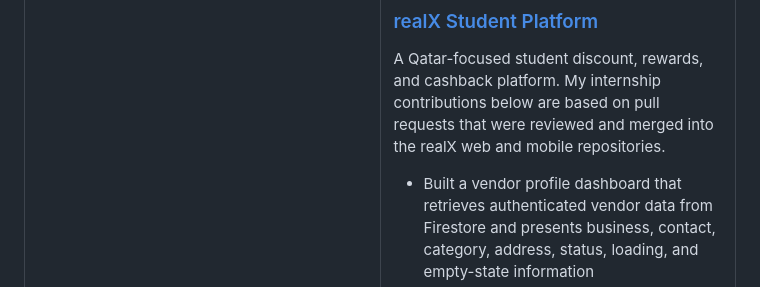
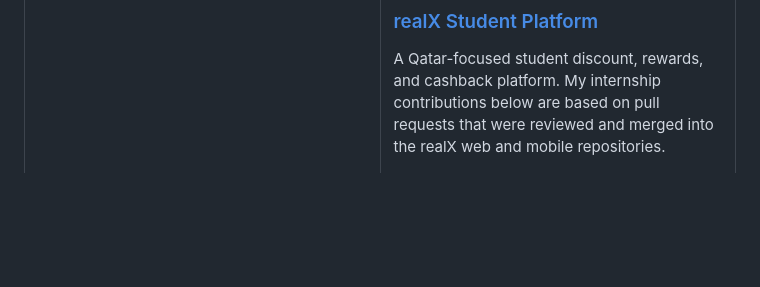
Before and after one commit to othmanayari049-wq/othmanayari049-wq, a Markdown page: README.md, the part around the change. GitHub-like rendering; blank space fills up the shorter version.

Commit message:
Correct realX internship contributions

```diff
--- a/README.md
+++ b/README.md
@@ -51,7 +51,6 @@ A responsible research and engineering prototype for **workflow-safe RGB and the
 
 A Qatar-focused student discount, rewards, and cashback platform. My internship contributions below are based on pull requests that were reviewed and merged into the realX web and mobile repositories.
 
-- Built a vendor profile dashboard that retrieves authenticated vendor data from Firestore and presents business, contact, category, address, status, loading, and empty-state information
 - Implemented vendor search and filtering for the administration dashboard with pagination over Firestore-backed data
 - Configured and validated a Firestore-to-BigQuery transaction analytics pipeline and documented SQL checks for sales, cashback, vendor activity, transaction status, and data quality
 - Added English–Arabic localization, persistent language selection, and right-to-left layout support across the React Native application
```
